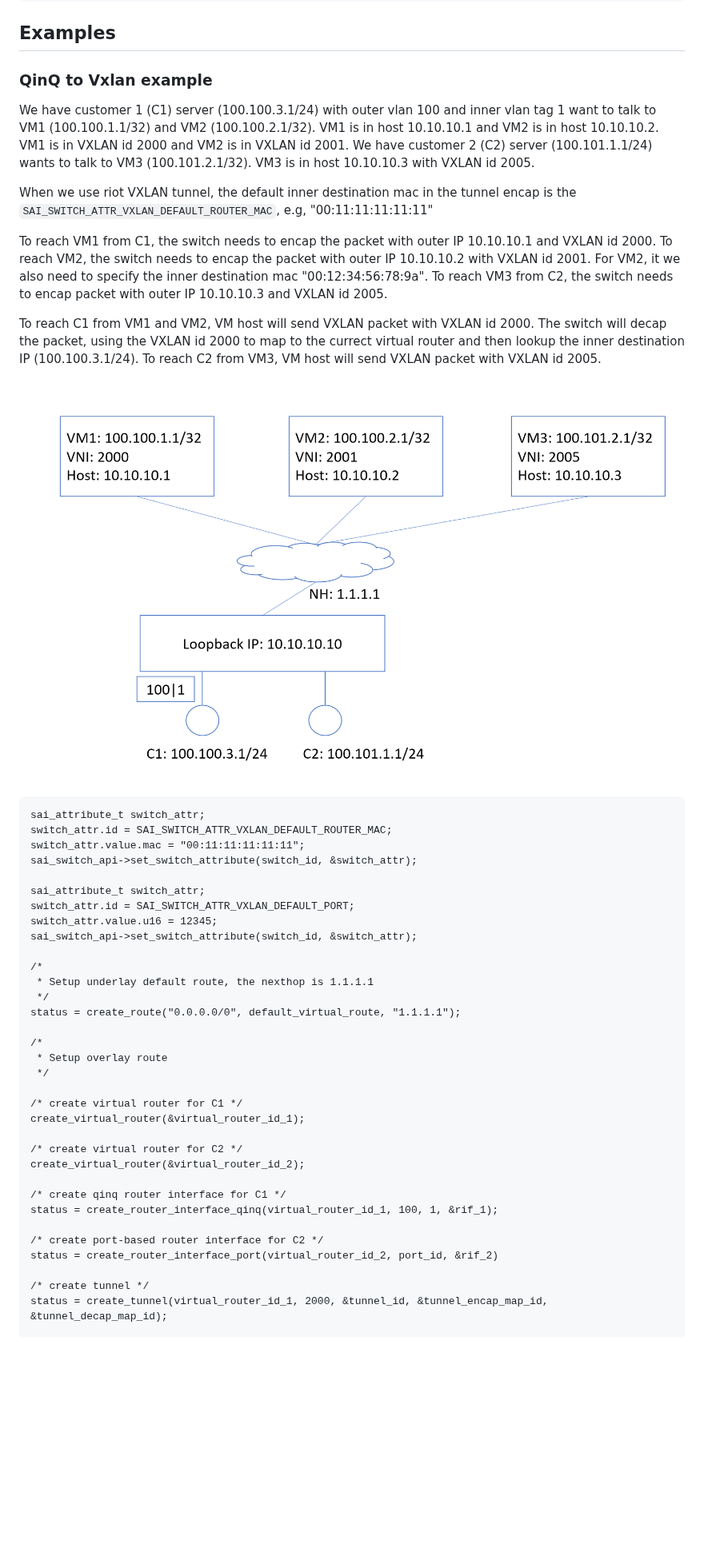
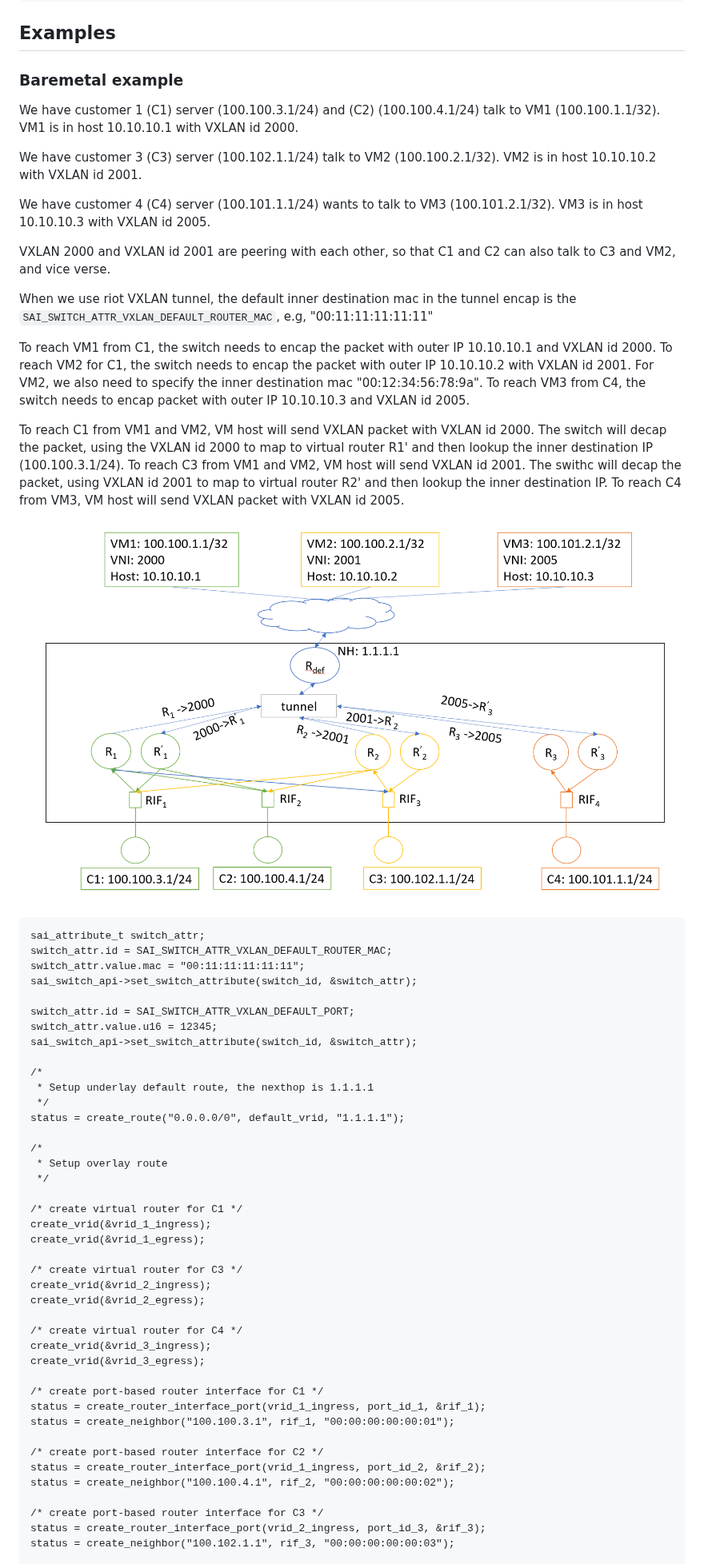
Before and after one commit to opencomputeproject/SAI, a Markdown page: doc/SAI-Proposal-QinQ-VXLAN.md, the part around one of its changes. Shown at 80% size. Rendered like a GitHub page; pictures changed too: doc/figures/vxlan-riot-topo.png; blank space fills up the shorter version.

Commit message:
separating ingress and egress vrf for vnet

````diff
--- a/doc/SAI-Proposal-QinQ-VXLAN.md
+++ b/doc/SAI-Proposal-QinQ-VXLAN.md
@@ -140,27 +140,35 @@ __Figure 2: QinQ to VxLAN SAI Pipeline__
 ```
 ## Examples
 
-### QinQ to Vxlan example
+### Baremetal example
 
-We have customer 1 (C1) server (100.100.3.1/24) with outer vlan 100 and inner vlan tag 1 want to
-talk to VM1 (100.100.1.1/32) and VM2 (100.100.2.1/32). VM1 is in host
-10.10.10.1 and VM2 is in host 10.10.10.2. VM1 is in VXLAN id 2000 and
-VM2 is in VXLAN id 2001. We have customer 2 (C2) server (100.101.1.1/24) wants to talk to
+We have customer 1 (C1) server (100.100.3.1/24) and (C2) (100.100.4.1/24)
+talk to VM1 (100.100.1.1/32). VM1 is in host 10.10.10.1 with VXLAN id 2000.
+
+We have customer 3 (C3) server (100.102.1.1/24) talk to VM2 (100.100.2.1/32).
+VM2 is in host 10.10.10.2 with VXLAN id 2001.
+
+We have customer 4 (C4) server (100.101.1.1/24) wants to talk to
 VM3 (100.101.2.1/32). VM3 is in host 10.10.10.3 with VXLAN id 2005.
+
+VXLAN 2000 and VXLAN id 2001 are peering with each other, so that C1 and C2 can
+also talk to C3 and VM2, and vice verse.
 
 When we use riot VXLAN tunnel, the default inner destination mac in the
 tunnel encap is the ```SAI_SWITCH_ATTR_VXLAN_DEFAULT_ROUTER_MAC```, e.g, "00:11:11:11:11:11"
 
 To reach VM1 from C1, the switch needs to encap the packet with
-outer IP 10.10.10.1 and VXLAN id 2000. To reach VM2, the switch needs to encap the packet with
-outer IP 10.10.10.2 with VXLAN id 2001. For VM2, it we also need to specify
-the inner destination mac "00:12:34:56:78:9a". To reach VM3 from C2, the switch
+outer IP 10.10.10.1 and VXLAN id 2000. To reach VM2 for C1, the switch needs to encap the packet with
+outer IP 10.10.10.2 with VXLAN id 2001. For VM2, we also need to specify
+the inner destination mac "00:12:34:56:78:9a". To reach VM3 from C4, the switch
 needs to encap packet with outer IP 10.10.10.3 and VXLAN id 2005.
 
 To reach C1 from VM1 and VM2, VM host will send VXLAN packet
 with VXLAN id 2000. The switch will decap the packet, using the VXLAN id 2000
-to map to the currect virtual router and then lookup the inner destination IP
-(100.100.3.1/24). To reach C2 from VM3, VM host will send VXLAN packet
+to map to virtual router R1' and then lookup the inner destination IP
+(100.100.3.1/24). To reach C3 from VM1 and VM2, VM host will send VXLAN id 2001.
+The swithc will decap the packet, using VXLAN id 2001 to map to virtual router R2' and then
+lookup the inner destination IP. To reach C4 from VM3, VM host will send VXLAN packet
 with VXLAN id 2005.
 
 
@@ -172,7 +180,6 @@ switch_attr.id = SAI_SWITCH_ATTR_VXLAN_DEFAULT_ROUTER_MAC;
 switch_attr.value.mac = "00:11:11:11:11:11";
 sai_switch_api->set_switch_attribute(switch_id, &switch_attr);
 
-sai_attribute_t switch_attr;
 switch_attr.id = SAI_SWITCH_ATTR_VXLAN_DEFAULT_PORT;
 switch_attr.value.u16 = 12345;
 sai_switch_api->set_switch_attribute(switch_id, &switch_attr);
@@ -180,24 +187,33 @@ sai_switch_api->set_switch_attribute(switch_id, &switch_attr);
 /*
  * Setup underlay default route, the nexthop is 1.1.1.1
  */
-status = create_route("0.0.0.0/0", default_virtual_route, "1.1.1.1");
+status = create_route("0.0.0.0/0", default_vrid, "1.1.1.1");
 
 /*
  * Setup overlay route
  */
 
 /* create virtual router for C1 */
-create_virtual_router(&virtual_router_id_1);
+create_vrid(&vrid_1_ingress);
+create_vrid(&vrid_1_egress);
 
-/* create virtual router for C2 */
-create_virtual_router(&virtual_router_id_2);
+/* create virtual router for C3 */
+create_vrid(&vrid_2_ingress);
+create_vrid(&vrid_2_egress);
 
-/* create qinq router interface for C1 */
-status = create_router_interface_qinq(virtual_router_id_1, 100, 1, &rif_1);
+/* create virtual router for C4 */
+create_vrid(&vrid_3_ingress);
+create_vrid(&vrid_3_egress);
+
+/* create port-based router interface for C1 */
+status = create_router_interface_port(vrid_1_ingress, port_id_1, &rif_1);
+status = create_neighbor("100.100.3.1", rif_1, "00:00:00:00:00:01");
 
 /* create port-based router interface for C2 */
-status = create_router_interface_port(virtual_router_id_2, port_id, &rif_2)
+status = create_router_interface_port(vrid_1_ingress, port_id_2, &rif_2);
+status = create_neighbor("100.100.4.1", rif_2, "00:00:00:00:00:02");
 
-/* create tunnel */
-status = create_tunnel(virtual_router_id_1, 2000, &tunnel_id, &tunnel_encap_map_id, &tunnel_decap_map_id);
+/* create port-based router interface for C3 */
+status = create_router_interface_port(vrid_2_ingress, port_id_3, &rif_3);
+status = create_neighbor("100.102.1.1", rif_3, "00:00:00:00:00:03");
 
````
Also changed, not shown: other parts of doc/SAI-Proposal-QinQ-VXLAN.md (+56 -36 lines).
